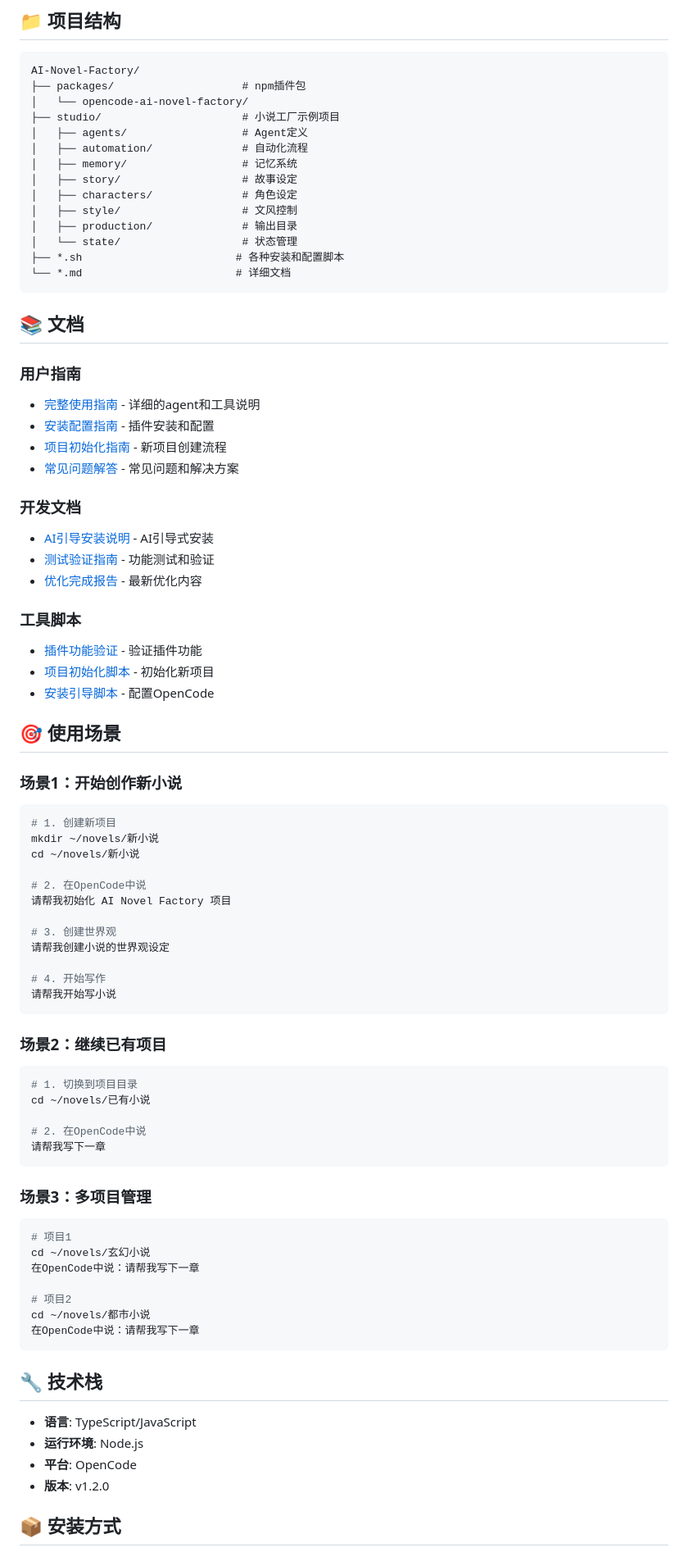
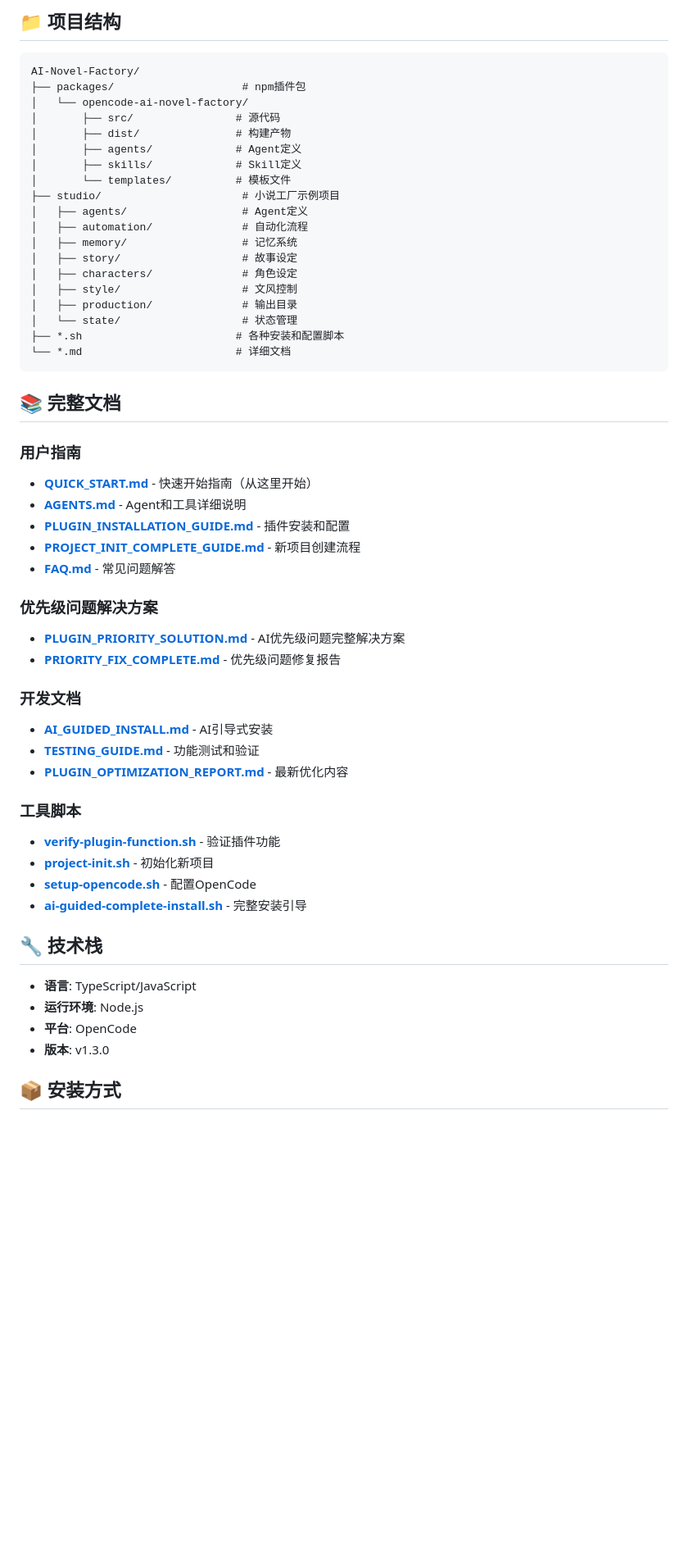
Before and after one commit to tianxia--/ai-novel-factory, a Markdown page: README.md, the part around one of its changes. Shown at 82% size. Drawn GitHub-style; blank space fills up the shorter version.

````diff
--- a/README.md
+++ b/README.md
@@ -93,6 +221,11 @@ curl -fsSL https://raw.githubusercontent.com/tianxia--/ai-novel-factory/main/set
 AI-Novel-Factory/
 ├── packages/                    # npm插件包
 │   └── opencode-ai-novel-factory/
+│       ├── src/                # 源代码
+│       ├── dist/               # 构建产物
+│       ├── agents/             # Agent定义
+│       ├── skills/             # Skill定义
+│       └── templates/          # 模板文件
 ├── studio/                      # 小说工厂示例项目
 │   ├── agents/                  # Agent定义
 │   ├── automation/              # 自动化流程
@@ -106,71 +239,36 @@ AI-Novel-Factory/
 └── *.md                        # 详细文档
 ```
 
-## 📚 文档
+## 📚 完整文档
 
 ### 用户指南
-- [完整使用指南](AGENTS.md) - 详细的agent和工具说明
-- [安装配置指南](PLUGIN_INSTALLATION_GUIDE.md) - 插件安装和配置
-- [项目初始化指南](PROJECT_INIT_COMPLETE_GUIDE.md) - 新项目创建流程
-- [常见问题解答](FAQ.md) - 常见问题和解决方案
+- **[QUICK_START.md](QUICK_START.md)** - 快速开始指南（从这里开始）
+- **[AGENTS.md](AGENTS.md)** - Agent和工具详细说明
+- **[PLUGIN_INSTALLATION_GUIDE.md](PLUGIN_INSTALLATION_GUIDE.md)** - 插件安装和配置
+- **[PROJECT_INIT_COMPLETE_GUIDE.md](PROJECT_INIT_COMPLETE_GUIDE.md)** - 新项目创建流程
+- **[FAQ.md](FAQ.md)** - 常见问题解答
+
+### 优先级问题解决方案
+- **[PLUGIN_PRIORITY_SOLUTION.md](PLUGIN_PRIORITY_SOLUTION.md)** - AI优先级问题完整解决方案
+- **[PRIORITY_FIX_COMPLETE.md](PRIORITY_FIX_COMPLETE.md)** - 优先级问题修复报告
 
 ### 开发文档
-- [AI引导安装说明](AI_GUIDED_INSTALL.md) - AI引导式安装
-- [测试验证指南](TESTING_GUIDE.md) - 功能测试和验证
-- [优化完成报告](PLUGIN_OPTIMIZATION_REPORT.md) - 最新优化内容
+- **[AI_GUIDED_INSTALL.md](AI_GUIDED_INSTALL.md)** - AI引导式安装
+- **[TESTING_GUIDE.md](TESTING_GUIDE.md)** - 功能测试和验证
+- **[PLUGIN_OPTIMIZATION_REPORT.md](PLUGIN_OPTIMIZATION_REPORT.md)** - 最新优化内容
 
 ### 工具脚本
-- [插件功能验证](verify-plugin-function.sh) - 验证插件功能
-- [项目初始化脚本](project-init.sh) - 初始化新项目
-- [安装引导脚本](setup-opencode.sh) - 配置OpenCode
-
-## 🎯 使用场景
-
-### 场景1：开始创作新小说
-
-```bash
-# 1. 创建新项目
-mkdir ~/novels/新小说
-cd ~/novels/新小说
-
-# 2. 在OpenCode中说
-请帮我初始化 AI Novel Factory 项目
-
-# 3. 创建世界观
-请帮我创建小说的世界观设定
-
-# 4. 开始写作
-请帮我开始写小说
-```
-
-### 场景2：继续已有项目
-
-```bash
-# 1. 切换到项目目录
-cd ~/novels/已有小说
-
-# 2. 在OpenCode中说
-请帮我写下一章
-```
-
-### 场景3：多项目管理
-
-```bash
-# 项目1
-cd ~/novels/玄幻小说
-在OpenCode中说：请帮我写下一章
-
-# 项目2
-cd ~/novels/都市小说
-在OpenCode中说：请帮我写下一章
-```
+- **[verify-plugin-function.sh](verify-plugin-function.sh)** - 验证插件功能
+- **[project-init.sh](project-init.sh)** - 初始化新项目
+- **[setup-opencode.sh](setup-opencode.sh)** - 配置OpenCode
+- **[ai-guided-complete-install.sh](ai-guided-complete-install.sh)** - 完整安装引导
 
 ## 🔧 技术栈
 
 - **语言**: TypeScript/JavaScript
 - **运行环境**: Node.js
 - **平台**: OpenCode
-- **版本**: v1.2.0
+- **版本**: v1.3.0
 
 ## 📦 安装方式
 
````
Also changed, not shown: other parts of README.md (+237 -29 lines), screenshots/QUICK_GUIDE.md (deleted, +0 -108 lines), screenshots/README.md (deleted, +0 -38 lines).
